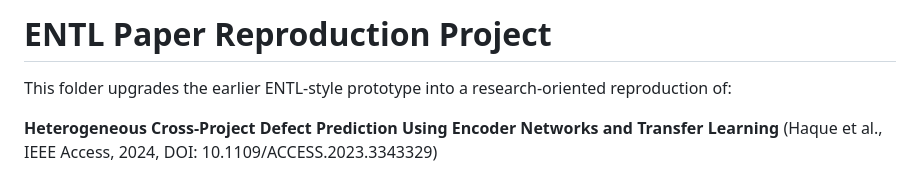
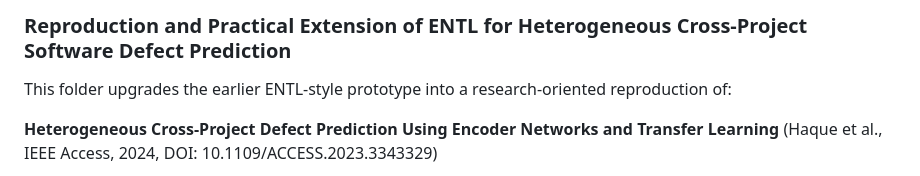
Before and after one commit to mashal21442/entl-software-defect-analyzer, a Markdown page: README.md, the part around the change. Rendered like a GitHub page.

Commit message:
Update project title in README.md

```diff
--- a/README.md
+++ b/README.md
@@ -1,4 +1,4 @@
-# ENTL Paper Reproduction Project
+### Reproduction and Practical Extension of ENTL for Heterogeneous Cross-Project Software Defect Prediction
 
 This folder upgrades the earlier ENTL-style prototype into a research-oriented
 reproduction of:
```
